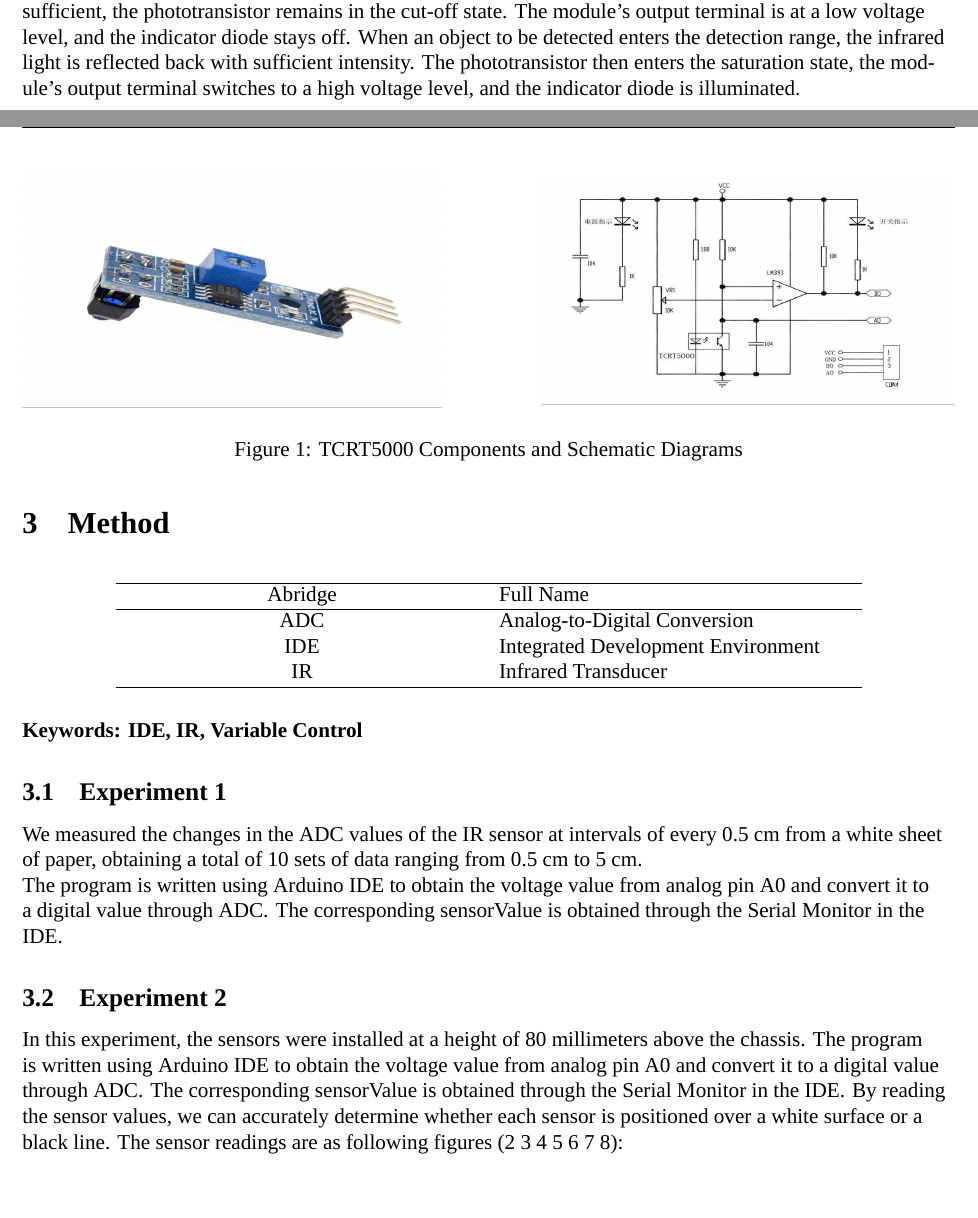
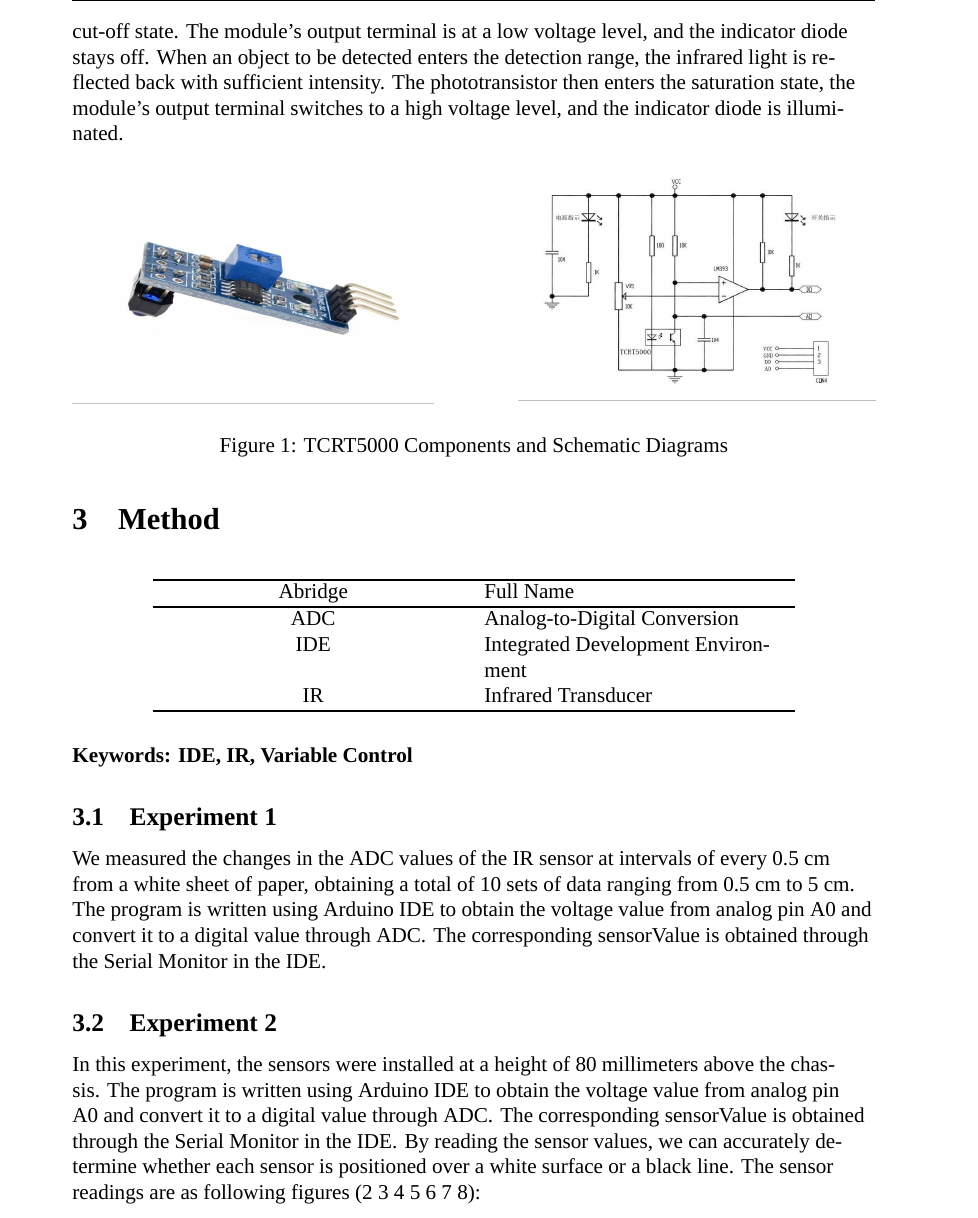
Before and after one commit to RamessesN/Arduino-Robotics, a LaTeX paper (Labs/Lab4/LaTeX/15-IR红外线传感器实验/15-IR红外线传感器实验.tex, which reads Labs/Lab4/LaTeX/15-IR红外线传感器实验/I-texes/I-packages.tex, Labs/Lab4/LaTeX/15-IR红外线传感器实验/Sections/method.tex): two parts of pages 1 and 2 of 10 before the commit and part of page 2 of 10 after it, the two joined at a grey line, cut so that both start at the same text, the shorter picture padded with empty space. Compiled offline with XeLaTeX; a missing font is replaced by an installed copy or a similar font.

Commit message:
[stanley] updates the latex file and pdf for lab4

```diff
--- a/Labs/Lab4/LaTeX/15-IR红外线传感器实验/I-texes/I-packages.tex
+++ b/Labs/Lab4/LaTeX/15-IR红外线传感器实验/I-texes/I-packages.tex
@@ -1,4 +1,4 @@
-\usepackage[margin=1.5cm]{geometry}
+\usepackage[a4paper, top=2.5cm, bottom=2.5cm, left=2.5cm, right=2.5cm, headheight=15pt, headsep=10pt, footskip=20pt]{geometry}
 \usepackage[export]{adjustbox}
 \usepackage[table]{xcolor}
 \usepackage{fancyhdr}
@@ -8,3 +8,5 @@
 \usepackage{ragged2e}
 \usepackage{fontspec}
 \usepackage{float}
+\usepackage{lastpage}
+\usepackage{makecell}
--- a/Labs/Lab4/LaTeX/15-IR红外线传感器实验/Sections/method.tex
+++ b/Labs/Lab4/LaTeX/15-IR红外线传感器实验/Sections/method.tex
@@ -3,13 +3,13 @@
   \centering
   \newcolumntype{Y}{>{\centering\arraybackslash}X}
   \begin{tabularx}{0.8\textwidth}{Y X}
-    \hline
+    \Xhline{1pt}
     Abridge & Full Name \\
-    \hline
+    \Xhline{1pt}
     ADC & Analog-to-Digital Conversion \\
     IDE & Integrated Development Environment \\
     IR  & Infrared Transducer \\
-    \hline
+    \Xhline{1pt}
   \end{tabularx}\label{tab:table}
 \end{table}
 \textbf{Keywords: IDE, IR, Variable Control}\label{subsec:keywords:-ide-ir-variable-control}
```
Also changed, not shown: Labs/Lab4/Photos/lab4_graph.png.
